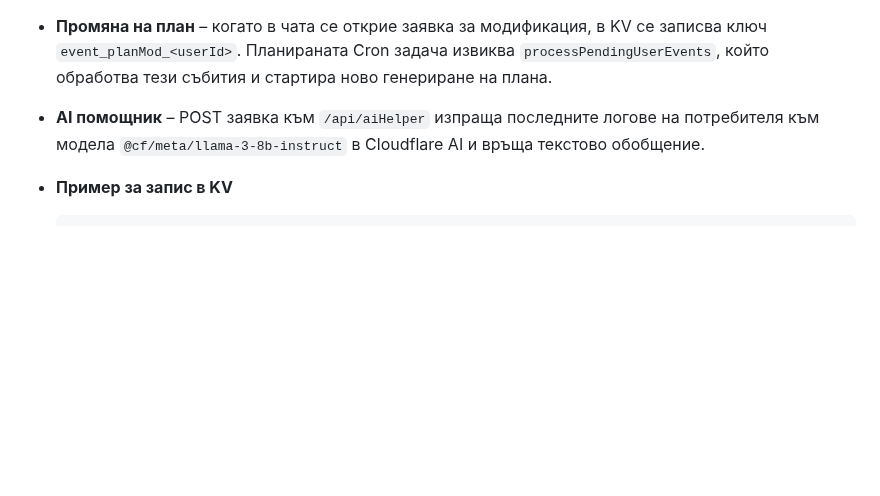
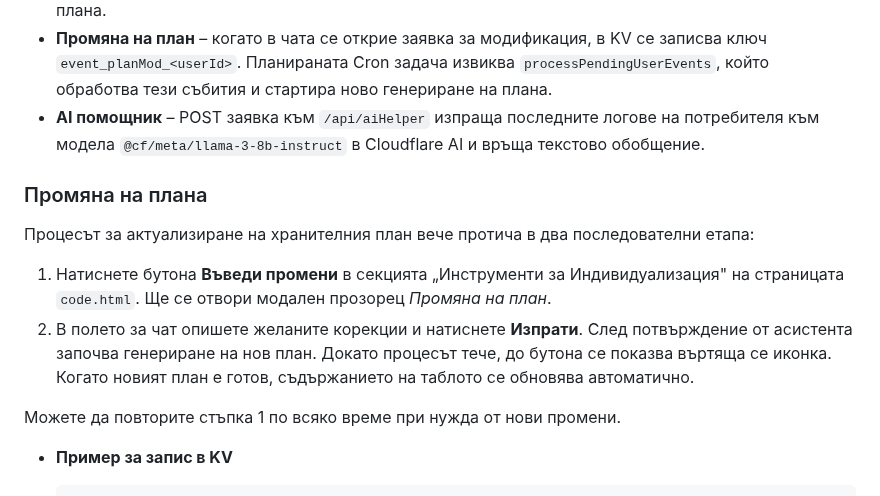
Before and after one commit to Radilovk/bodybest, a Markdown page: README.md, the part around the change. GitHub-like rendering; blank space fills up the shorter version.

Commit message:
docs: add plan change section

````diff
--- a/README.md
+++ b/README.md
@@ -230,6 +230,15 @@ Replace the placeholders with your own values and keep the token secret.
 - **Промяна на план** – когато в чата се открие заявка за модификация, в KV се записва ключ `event_planMod_<userId>`. Планираната Cron задача извиква `processPendingUserEvents`, който обработва тези събития и стартира ново генериране на плана.
 - **AI помощник** – POST заявка към `/api/aiHelper` изпраща последните логове на потребителя към модела `@cf/meta/llama-3-8b-instruct` в Cloudflare AI и връща текстово обобщение.
 
+### Промяна на плана
+
+Процесът за актуализиране на хранителния план вече протича в два последователни етапа:
+
+1. Натиснете бутона **Въведи промени** в секцията „Инструменти за Индивидуализация" на страницата `code.html`. Ще се отвори модален прозорец *Промяна на план*.
+2. В полето за чат опишете желаните корекции и натиснете **Изпрати**. След потвърждение от асистента започва генериране на нов план. Докато процесът тече, до бутона се показва въртяща се иконка. Когато новият план е готов, съдържанието на таблото се обновява автоматично.
+
+Можете да повторите стъпка&nbsp;1 по всяко време при нужда от нови промени.
+
 - **Пример за запис в KV**
 
   ```json
````
